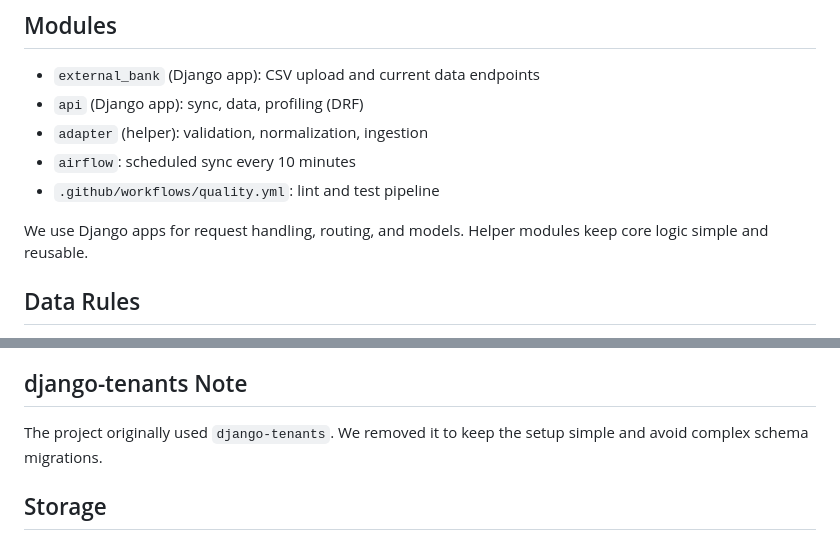
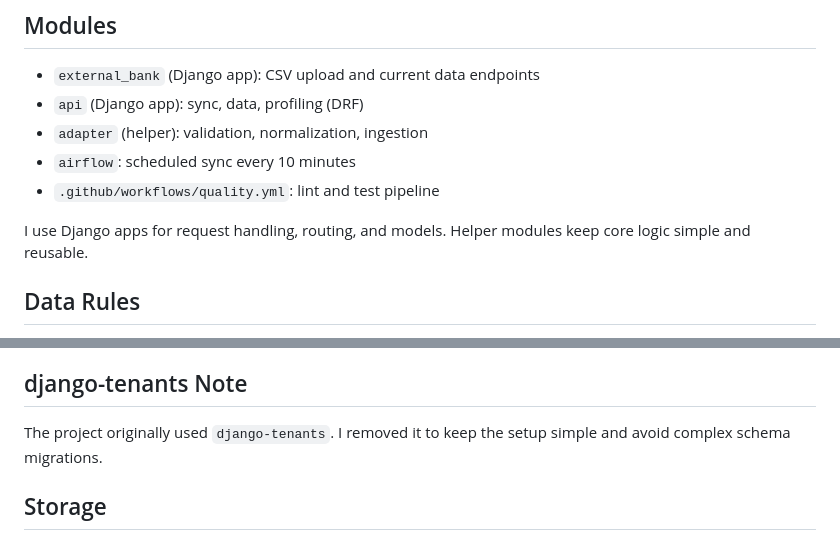
Before and after one commit to mustafaon01/financial-data-adapter, a Markdown page: Architecture.md, 2 parts joined by grey strips. Rendered like a GitHub page.

```diff
--- a/Architecture.md
+++ b/Architecture.md
@@ -107,7 +107,7 @@ The system pulls data from a mock bank, validates it, and stores it in ClickHous
 - `airflow`: scheduled sync every 10 minutes
 - `.github/workflows/quality.yml`: lint and test pipeline
 
-We use Django apps for request handling, routing, and models.
+I use Django apps for request handling, routing, and models.
 Helper modules keep core logic simple and reusable.
 
 ## Data Rules
@@ -137,7 +137,7 @@ Helper modules keep core logic simple and reusable.
 
 ## django-tenants Note
 The project originally used `django-tenants`.
-We removed it to keep the setup simple and avoid complex schema migrations.
+I removed it to keep the setup simple and avoid complex schema migrations.
 
 ## Storage
 - Postgres keeps latest data for app view
```
Also changed, not shown: README.md (+24 -20 lines).
